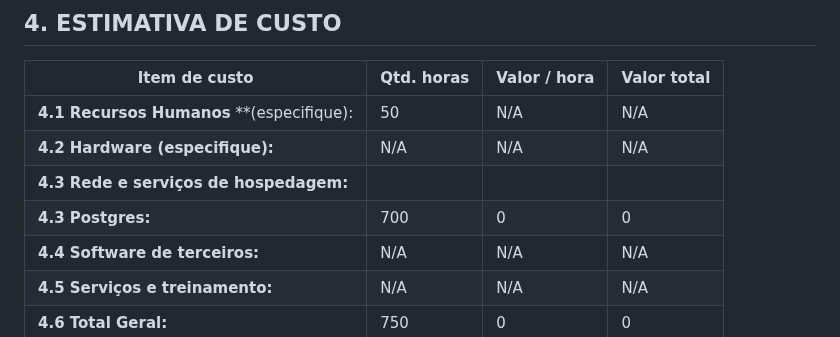
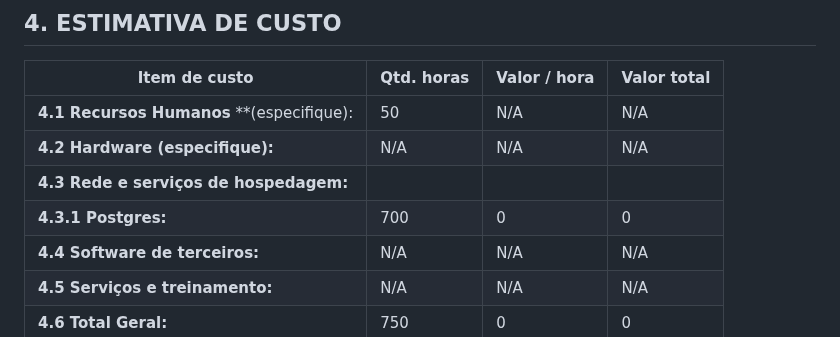
Before and after one commit to ICEI-PUC-Minas-PPLES-TI/plf-es-2023-1-ti5-5104100-race-engineering, a Markdown page: artefatos/gerencia/termo_de_abertura_do_projeto.md, the part around the change. Rendered like a GitHub page.

```diff
--- a/artefatos/gerencia/termo_de_abertura_do_projeto.md
+++ b/artefatos/gerencia/termo_de_abertura_do_projeto.md
@@ -103,7 +103,7 @@ _Instituto de Informática e Ciências Exatas – Pontifícia Universidade de Mi
 | **4.1 Recursos Humanos** **(especifique):  |50| N/A | N/A  |
 | **4.2 Hardware (especifique):** | N/A  | N/A | N/A |
 | **4.3 Rede e serviços de hospedagem:** |  |  |  |
-| **4.3 Postgres:** | 700 | 0 | 0 |
+| **4.3.1 Postgres:** | 700 | 0 | 0 |
 | **4.4 Software de terceiros:** | N/A  | N/A | N/A |
 | **4.5 Serviços e treinamento:** | N/A| N/A |  N/A|
 | **4.6 Total Geral:** | 750 | 0 | 0 |
```
